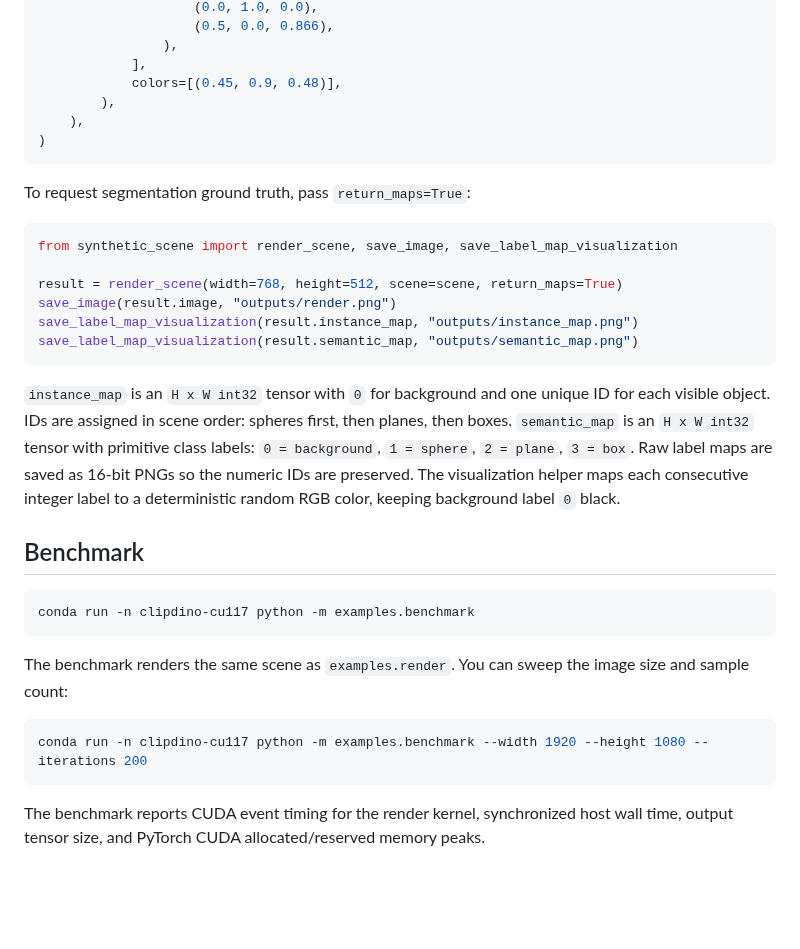
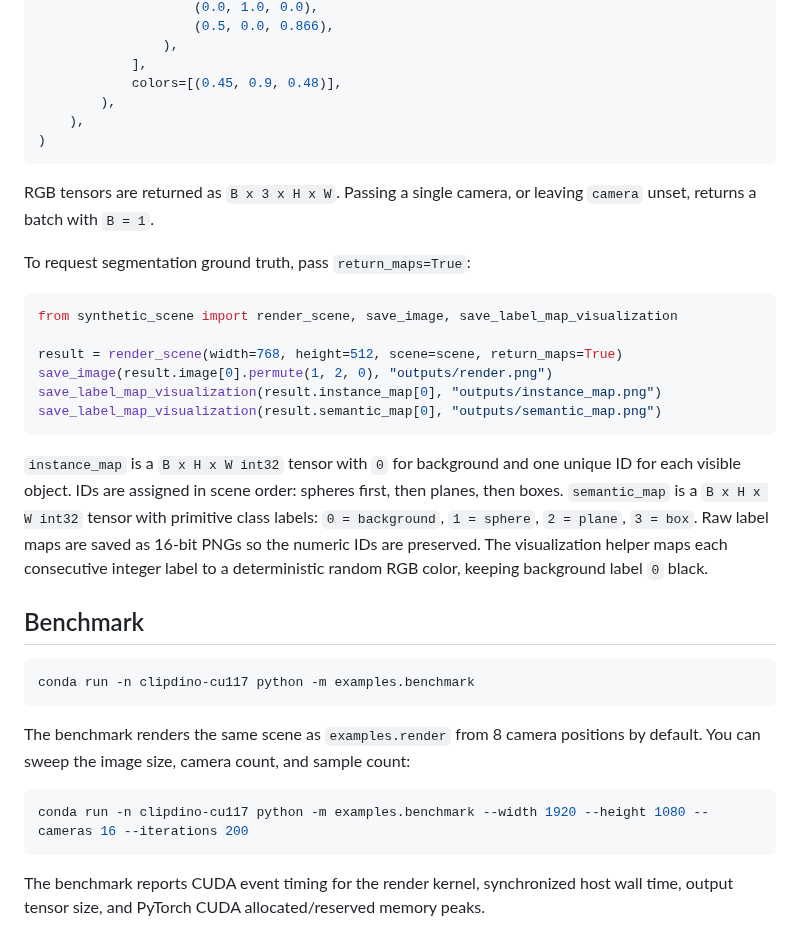
Before and after one commit to AndyBarcia/synthetic-scene, a Markdown page: README.md, the part around one of its changes. Rendered like a GitHub page; blank space fills up the shorter version.

````diff
--- a/README.md
+++ b/README.md
@@ -59,21 +63,25 @@ image = render_scene(
 )
 ```
 
+RGB tensors are returned as `B x 3 x H x W`. Passing a single camera, or leaving
+`camera` unset, returns a batch with `B = 1`.
+
 To request segmentation ground truth, pass `return_maps=True`:
 
 ```python
 from synthetic_scene import render_scene, save_image, save_label_map_visualization
 
 result = render_scene(width=768, height=512, scene=scene, return_maps=True)
-save_image(result.image, "outputs/render.png")
-save_label_map_visualization(result.instance_map, "outputs/instance_map.png")
-save_label_map_visualization(result.semantic_map, "outputs/semantic_map.png")
+save_image(result.image[0].permute(1, 2, 0), "outputs/render.png")
+save_label_map_visualization(result.instance_map[0], "outputs/instance_map.png")
+save_label_map_visualization(result.semantic_map[0], "outputs/semantic_map.png")
 ```
 
-`instance_map` is an `H x W int32` tensor with `0` for background and one unique
-ID for each visible object. IDs are assigned in scene order: spheres first, then
-planes, then boxes. `semantic_map` is an `H x W int32` tensor with primitive
-class labels: `0 = background`, `1 = sphere`, `2 = plane`, `3 = box`.
+`instance_map` is a `B x H x W int32` tensor with `0` for background and one
+unique ID for each visible object. IDs are assigned in scene order: spheres
+first, then planes, then boxes. `semantic_map` is a `B x H x W int32` tensor
+with primitive class labels: `0 = background`, `1 = sphere`, `2 = plane`,
+`3 = box`.
 Raw label maps are saved as 16-bit PNGs so the numeric IDs are preserved. The
 visualization helper maps each consecutive integer label to a deterministic
 random RGB color, keeping background label `0` black.
@@ -84,11 +92,12 @@ random RGB color, keeping background label `0` black.
 conda run -n clipdino-cu117 python -m examples.benchmark
 ```
 
-The benchmark renders the same scene as `examples.render`. You can sweep the
-image size and sample count:
+The benchmark renders the same scene as `examples.render` from 8 camera
+positions by default. You can sweep the image size, camera count, and sample
+count:
 
 ```bash
-conda run -n clipdino-cu117 python -m examples.benchmark --width 1920 --height 1080 --iterations 200
+conda run -n clipdino-cu117 python -m examples.benchmark --width 1920 --height 1080 --cameras 16 --iterations 200
 ```
 
 The benchmark reports CUDA event timing for the render kernel, synchronized host
````
Also changed, not shown: other parts of README.md (+10 -6 lines), outputs/render.png, 5 other files.
